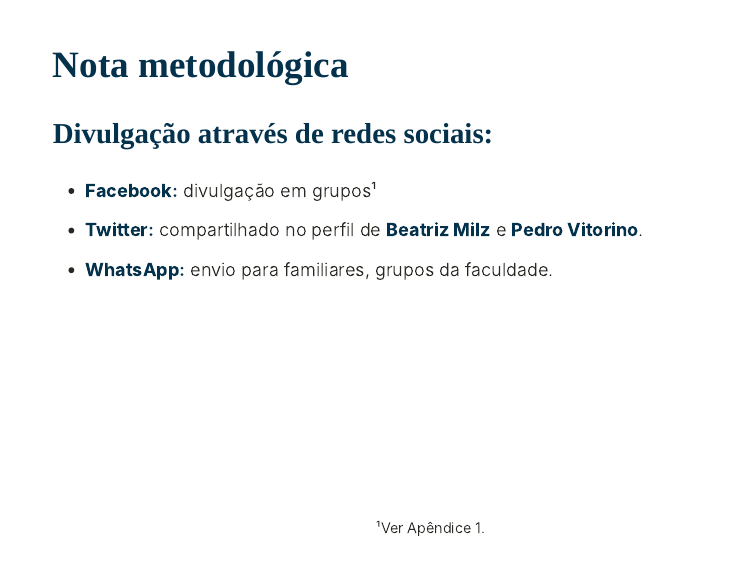
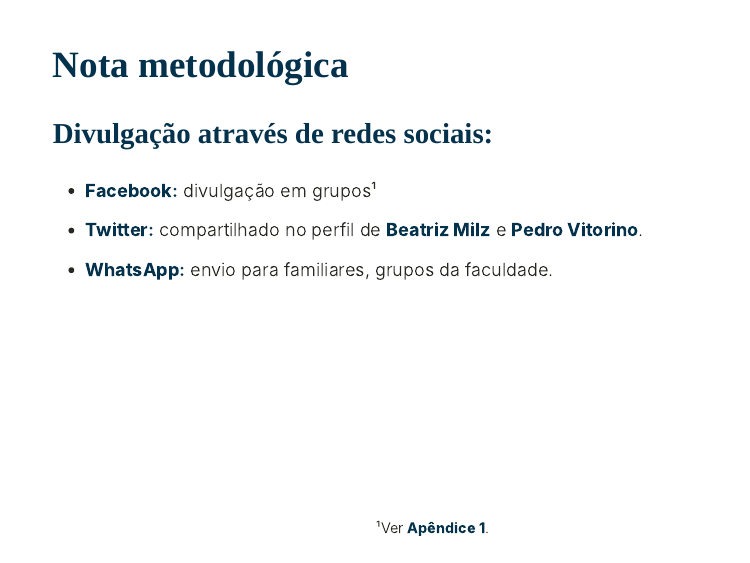
Before and after one commit to samuelmaiabr/Curso-Survey-FGV, an R Markdown document (index.Rmd): page 3 of 20. The pictures show the slides in the output file index.html that the author committed with the source; the slides are laid out offline by our stand-in for remark.js, each with all of its steps uncovered, in fonts that may differ from those the slides ask for, and without slide numbers, shadows or browser add-ons.

Commit message:
link para apendice

```diff
--- a/index.Rmd
+++ b/index.Rmd
@@ -66,7 +66,7 @@
 
 ### Divulgação através de redes sociais:
 
-- **Facebook:** divulgação em grupos¹ .footnote[¹Ver Apêndice 1.]
+- **Facebook:** divulgação em grupos¹ .footnote[¹Ver [Apêndice 1](#apendice1). ]
 
 - **Twitter:** compartilhado no perfil de [Beatriz Milz](https://twitter.com/BeaMilz/status/1290297160638926849) e [Pedro Vitorino](https://twitter.com/peu_cesar/status/1290301211305025536).
 
```
Also changed, not shown: index.html, index.Rmd (1 more changed lines).
